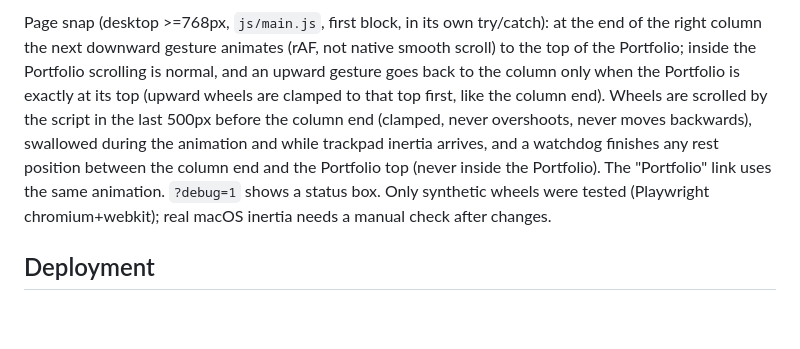
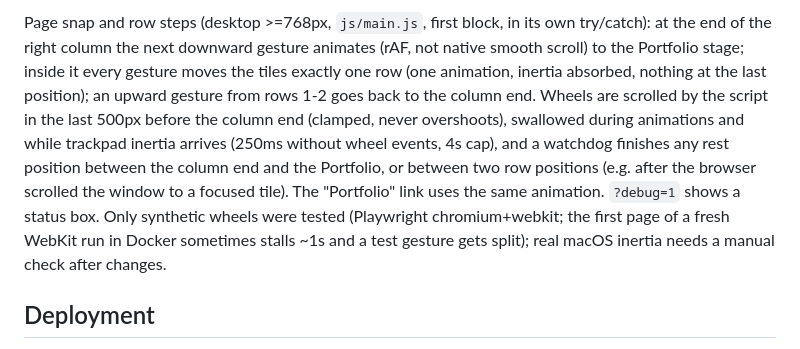
Before and after one commit to aledv/divanni.me, a Markdown page: CLAUDE.md, the part around one of its changes. GitHub-like rendering; blank space fills up the shorter version.

Commit message:
CLAUDE.md: document the Portfolio stage and row steps

```diff
--- a/CLAUDE.md
+++ b/CLAUDE.md
@@ -19,5 +19,5 @@ A static personal website (divanni.me) — a single-page portfolio/CV (`index.ht
 
-Page snap (desktop >=768px, `js/main.js`, first block, in its own try/catch): at the end of the right column the next downward gesture animates (rAF, not native smooth scroll) to the top of the Portfolio; inside the Portfolio scrolling is normal, and an upward gesture goes back to the column only when the Portfolio is exactly at its top (upward wheels are clamped to that top first, like the column end). Wheels are scrolled by the script in the last 500px before the column end (clamped, never overshoots, never moves backwards), swallowed during the animation and while trackpad inertia arrives, and a watchdog finishes any rest position between the column end and the Portfolio top (never inside the Portfolio). The "Portfolio" link uses the same animation. `?debug=1` shows a status box. Only synthetic wheels were tested (Playwright chromium+webkit); real macOS inertia needs a manual check after changes.
+Page snap and row steps (desktop >=768px, `js/main.js`, first block, in its own try/catch): at the end of the right column the next downward gesture animates (rAF, not native smooth scroll) to the Portfolio stage; inside it every gesture moves the tiles exactly one row (one animation, inertia absorbed, nothing at the last position); an upward gesture from rows 1-2 goes back to the column end. Wheels are scrolled by the script in the last 500px before the column end (clamped, never overshoots), swallowed during animations and while trackpad inertia arrives (250ms without wheel events, 4s cap), and a watchdog finishes any rest position between the column end and the Portfolio, or between two row positions (e.g. after the browser scrolled the window to a focused tile). The "Portfolio" link uses the same animation. `?debug=1` shows a status box. Only synthetic wheels were tested (Playwright chromium+webkit; the first page of a fresh WebKit run in Docker sometimes stalls ~1s and a test gesture gets split); real macOS inertia needs a manual check after changes.
 
 ## Deployment
 
```
Also changed, not shown: other parts of CLAUDE.md (+1 -1 lines).
